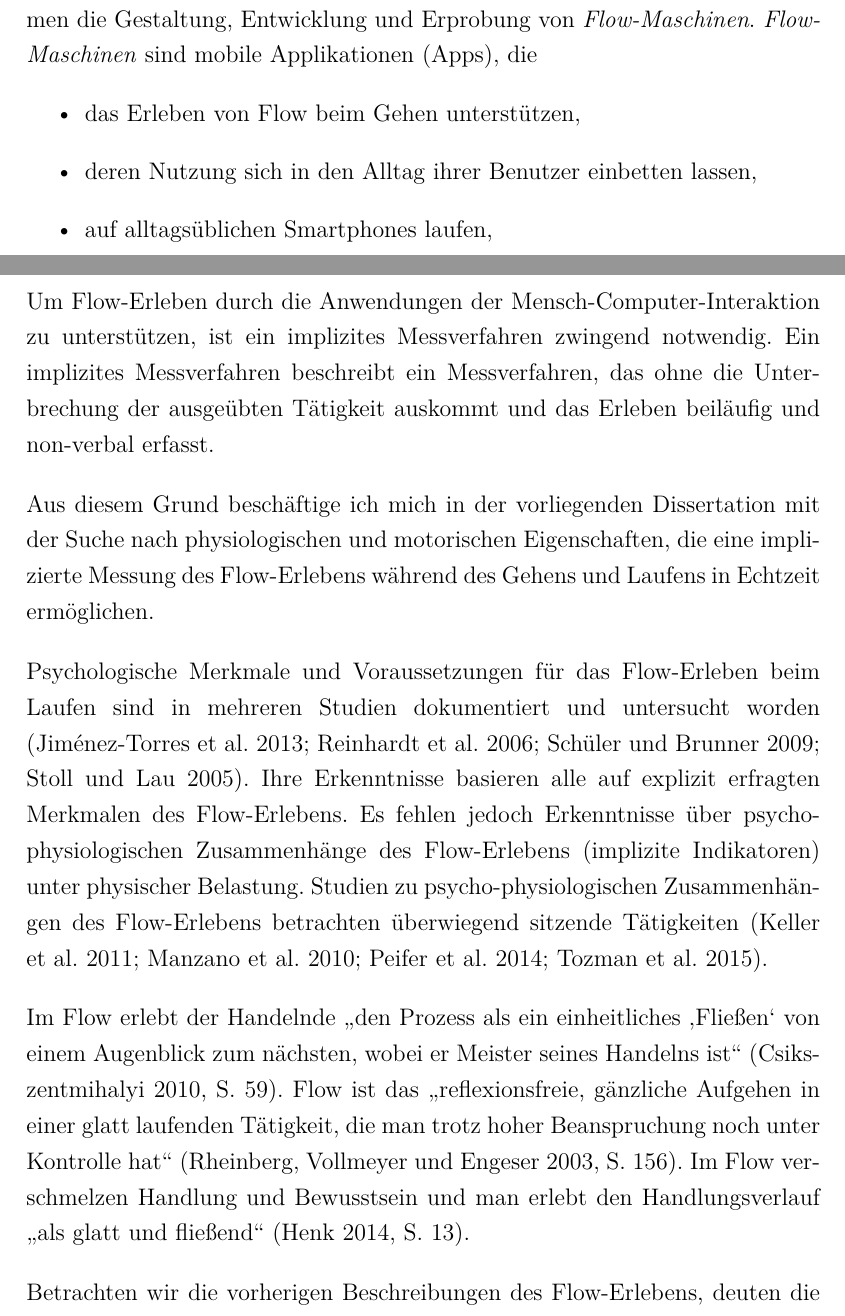
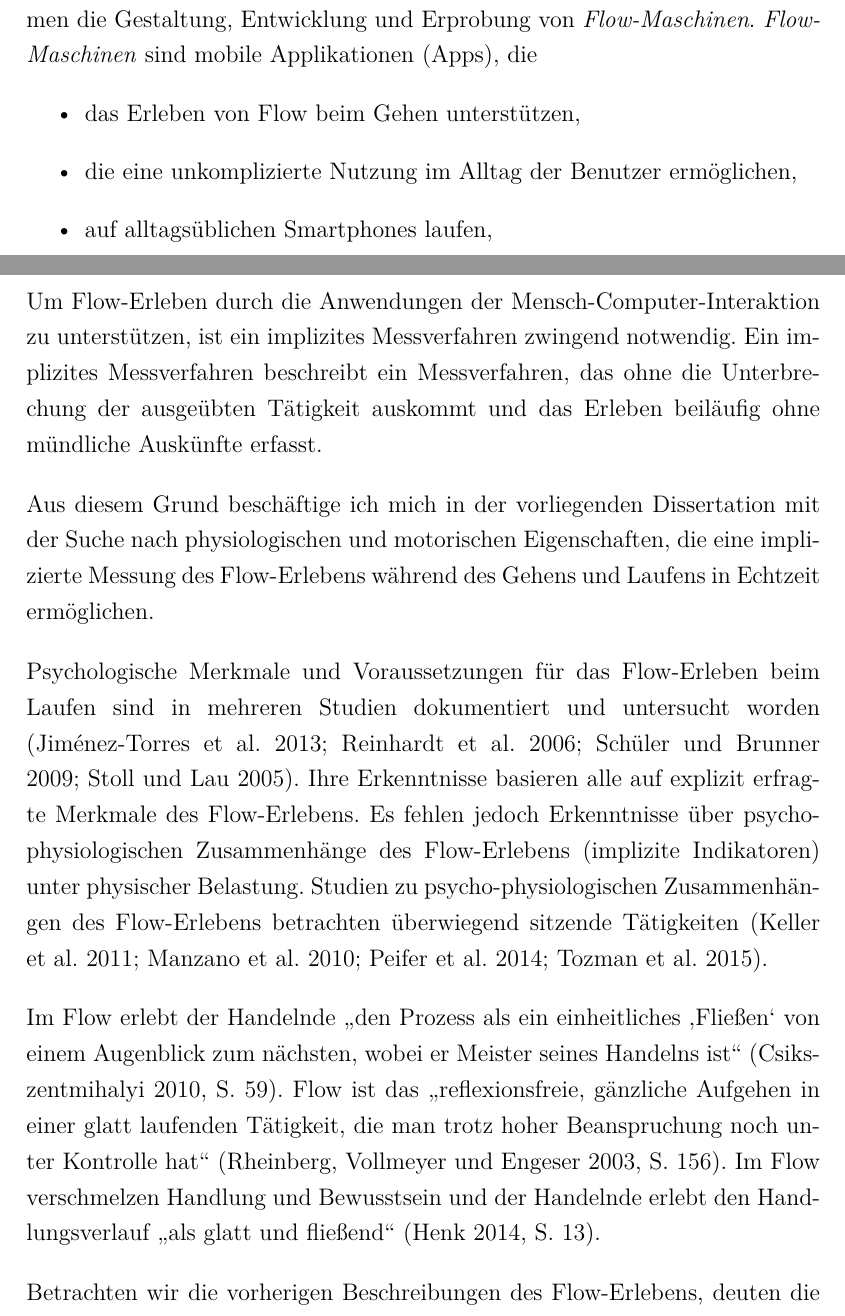
Before and after one commit to sbogutzky/DoctoralThesis, a LaTeX thesis (final-draft.tex, which reads Abschnitte/einleitung.tex): two parts of pages 18 and 20 of 24, joined at a grey line, cut so that both start at the same text. Compiled offline with pdfLaTeX.

Commit message:
Korrekturen

```diff
--- a/Abschnitte/einleitung.tex
+++ b/Abschnitte/einleitung.tex
@@ -13,12 +18,12 @@ Körperliche Bewegung wie z.~B. Gehen und Laufen ist eine der Voraussetzungen vo
 \section{Kontext der Arbeit} % (fold)
 \label{sec:kontext_der_arbeit}
 
-Mit dem Ziel spontane Körperbewegung von Kindern und Jugendlichen, Erwachsen und Alten durch Klang zu unterstützen, das Erleben von Flow zu ermöglichen und zur Integration von ambulanter und stationärer Rehabilitation beizutragen, war der Gegenstand des \acs{BMBF}-Projekts "`Flow-Maschinen: Körperbewegung und Klang"' (10/2012 bis 10/2015) an der Hochschule Bremen die Gestaltung, Entwicklung und Erprobung von \emph{Flow-Maschinen}. \emph{Flow-Maschinen} sind mobile Applikationen (Apps), die
+Mit dem Ziel spontane Körperbewegung von Kindern und Jugendlichen, Erwachsen und Alten durch Klang zu unterstützen, das Erleben von Flow zu ermöglichen und zur Integration von ambulanter und stationärer Rehabilitation beizutragen, war der Gegenstand des \acs{BMBF}-Projekts „Flow-Maschinen: Körperbewegung und Klang“ (10/2012 bis 10/2015) an der Hochschule Bremen die Gestaltung, Entwicklung und Erprobung von \emph{Flow-Maschinen}. \emph{Flow-Maschinen} sind mobile Applikationen (Apps), die
 \begin{itemize}
 
 	\item das Erleben von Flow beim Gehen unterstützen,
 
-	\item deren Nutzung sich in den Alltag ihrer Benutzer einbetten lassen,
+	\item die eine unkomplizierte Nutzung im Alltag der Benutzer ermöglichen,
 
 	\item auf alltagsüblichen Smartphones laufen,
 
@@ -42,20 +47,25 @@ Das Projektvorhaben war in drei relativ eigenständige Teilvorhaben organisiert,
 
 % section kontext_der_arbeit (end)
 
-\section{Gegenstand, Problemstellung und Ziele}
+\section{Gegenstand, Problemstellung und Ziele} % (fold)
+\label{sec:gegenstand_problemstellung_und_ziele}
 
-Um Flow-Erleben durch die Anwendungen der Mensch-Computer-Interaktion zu unterstützen, ist ein implizites Messverfahren zwingend notwendig. Ein implizites Messverfahren beschreibt ein Messverfahren, das ohne die Unterbrechung der ausgeübten Tätigkeit auskommt und das Erleben beiläufig und non-verbal erfasst.
+Um Flow-Erleben durch die Anwendungen der Mensch-Computer-Interaktion zu unterstützen, ist ein implizites Messverfahren zwingend notwendig. Ein implizites Messverfahren beschreibt ein Messverfahren, das ohne die Unterbrechung der ausgeübten Tätigkeit auskommt und das Erleben beiläufig ohne mündliche Auskünfte erfasst.
 
 Aus diesem Grund beschäftige ich mich in der vorliegenden Dissertation mit der Suche nach physiologischen und motorischen Eigenschaften, die eine implizierte Messung des Flow-Erlebens während des Gehens und Laufens in Echtzeit ermöglichen.
 
-Psychologische Merkmale und Voraussetzungen für das Flow-Erleben beim Laufen sind in mehreren Studien dokumentiert und untersucht worden \citep{Stoll2005, Reinhardt2006, Schuler2009, Jimenez-Torres2013}. Ihre Erkenntnisse basieren alle auf explizit erfragten Merkmalen des Flow-Erlebens. Es fehlen jedoch Erkenntnisse über psycho-physiologischen Zusammenhänge des Flow-Erlebens (implizite Indikatoren) unter physischer Belastung. Studien zu psycho-physiologischen Zusammenhängen des Flow-Erlebens betrachten überwiegend sitzende Tätigkeiten \citep{deManzano2010, Keller2011, Peifer2014, Tozman2015}.
+Psychologische Merkmale und Voraussetzungen für das Flow-Erleben beim Laufen sind in mehreren Studien dokumentiert und untersucht worden \citep{Stoll2005, Reinhardt2006, Schuler2009, Jimenez-Torres2013}. Ihre Erkenntnisse basieren alle auf explizit erfragte Merkmale des Flow-Erlebens. Es fehlen jedoch Erkenntnisse über psycho-physiologischen Zusammenhänge des Flow-Erlebens (implizite Indikatoren) unter physischer Belastung. Studien zu psycho-physiologischen Zusammenhängen des Flow-Erlebens betrachten überwiegend sitzende Tätigkeiten \citep{deManzano2010, Keller2011, Peifer2014, Tozman2015}.
 
-Im Flow erlebt der Handelnde "`den Prozess als ein einheitliches ‚Fließen‘ von einem Augenblick zum nächsten, wobei er Meister seines Handelns ist"' \citep[][S.~59]{Csikszentmihalyi2010}. Flow ist das "`reflexionsfreie, gänzliche Aufgehen in einer glatt laufenden Tätigkeit, die man trotz hoher Beanspruchung noch unter Kontrolle hat"' \citep[][S.~156]{Rheinberg2003}. Im Flow verschmelzen Handlung und Bewusstsein und man erlebt den Handlungsverlauf "`als glatt und fließend"' \citep[][S.~13]{Henk2014}.
+Im Flow erlebt der Handelnde „den Prozess als ein einheitliches ‚Fließen‘ von einem Augenblick zum nächsten, wobei er Meister seines Handelns ist“ \citep[][S.~59]{Csikszentmihalyi2010}. Flow ist das „reflexionsfreie, gänzliche Aufgehen in einer glatt laufenden Tätigkeit, die man trotz hoher Beanspruchung noch unter Kontrolle hat“ \citep[][S.~156]{Rheinberg2003}. Im Flow verschmelzen Handlung und Bewusstsein und der Handelnde erlebt den Handlungsverlauf „als glatt und fließend“ \citep[][S.~13]{Henk2014}.
 
 Betrachten wir die vorherigen Beschreibungen des Flow-Erlebens, deuten die Abschnitte, die das Erleben als fließend oder glatt beschreiben, auf \emph{psycho-motorische} Zusammenhänge im Flow-Erleben hin. Ungeachtet dessen gibt es keine empirischen Untersuchungen.
 
 
 % Das Ziel der vorliegenden Arbeit ist Flow-Erleben als Maß in Apps für das Gehen und das Laufen zu verwenden. Lauf-Apps dienen als Anwendungsbeispiel, in denen Flow-Erleben als Maß des Wohlbefindens, die überwiegend leistungsbezogenen Kennzahlen wie z.~B. zurückgelegte Strecke, Kalorienverbrauch, usw. ergänzt. Damit möchte ich das Fundament schaffen, um Lauf-Apps zu entwickeln, die die Voraussetzungen verbessern, Flow beim Laufen zu erleben.
+
+% section gegenstand_problemstellung_und_ziele (end)
+
+
 
 % \section{Aufbau der Arbeit}
 %
```
Also changed, not shown: Bibliographie/bibliographie.bib (+1 -1 lines), Abschnitte/einleitung.tex (19 more changed lines).
